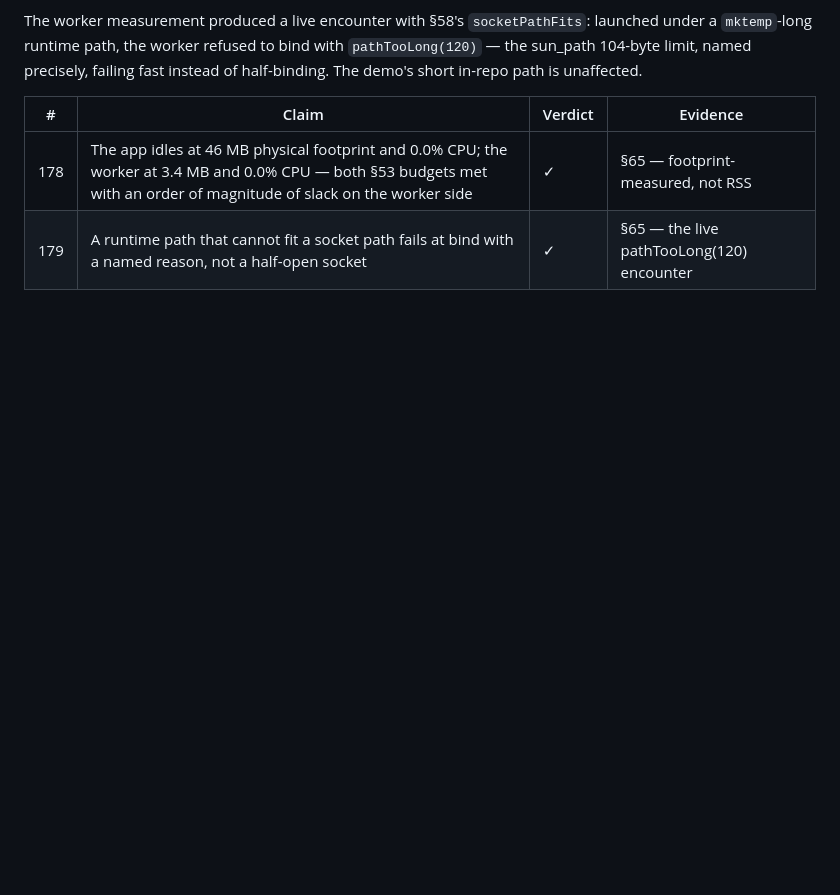
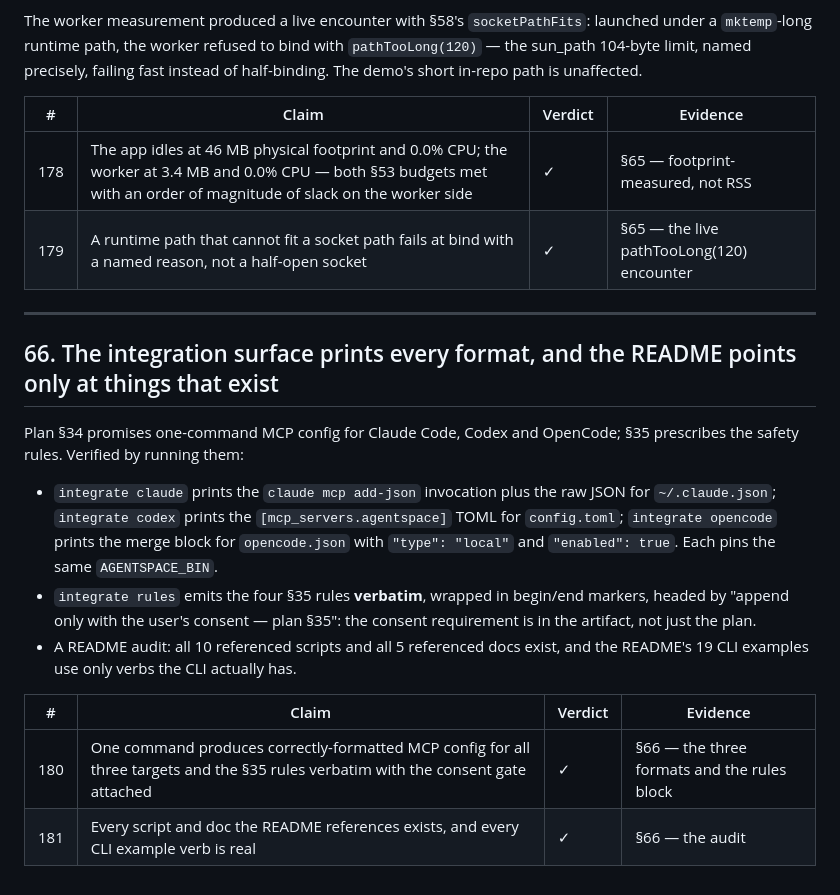
Before and after one commit to misswell/AgentSpace, a Markdown page: docs/validation.md, the part around the change. Rendered like a GitHub page; blank space fills up the shorter version.

Commit message:
validation §66: the integration surface and README audit
integrate claude/codex/opencode each print their native config
format (add-json invocation + JSON, TOML table, opencode merge
block) pinning the same AGENTSPACE_BIN, and integrate rules emits
the four §35 rules verbatim inside begin/end markers with the
consent gate in the artifact itself. A README audit finds all 10
referenced scripts and 5 docs present and all 19 CLI example verbs
real. Index reaches 181.

```diff
--- a/docs/validation.md
+++ b/docs/validation.md
@@ -2630,3 +2630,27 @@ fast instead of half-binding. The demo's short in-repo path is unaffected.
 |---|---|---|---|
 | 178 | The app idles at 46 MB physical footprint and 0.0% CPU; the worker at 3.4 MB and 0.0% CPU — both §53 budgets met with an order of magnitude of slack on the worker side | ✓ | §65 — footprint-measured, not RSS |
 | 179 | A runtime path that cannot fit a socket path fails at bind with a named reason, not a half-open socket | ✓ | §65 — the live pathTooLong(120) encounter |
+
+
+---
+
+## 66. The integration surface prints every format, and the README points only at things that exist
+
+Plan §34 promises one-command MCP config for Claude Code, Codex and OpenCode;
+§35 prescribes the safety rules. Verified by running them:
+
+- `integrate claude` prints the `claude mcp add-json` invocation plus the
+  raw JSON for `~/.claude.json`; `integrate codex` prints the
+  `[mcp_servers.agentspace]` TOML for `config.toml`; `integrate opencode`
+  prints the merge block for `opencode.json` with `"type": "local"` and
+  `"enabled": true`. Each pins the same `AGENTSPACE_BIN`.
+- `integrate rules` emits the four §35 rules **verbatim**, wrapped in
+  begin/end markers, headed by "append only with the user's consent —
+  plan §35": the consent requirement is in the artifact, not just the plan.
+- A README audit: all 10 referenced scripts and all 5 referenced docs exist,
+  and the README's 19 CLI examples use only verbs the CLI actually has.
+
+| # | Claim | Verdict | Evidence |
+|---|---|---|---|
+| 180 | One command produces correctly-formatted MCP config for all three targets and the §35 rules verbatim with the consent gate attached | ✓ | §66 — the three formats and the rules block |
+| 181 | Every script and doc the README references exists, and every CLI example verb is real | ✓ | §66 — the audit |
```
